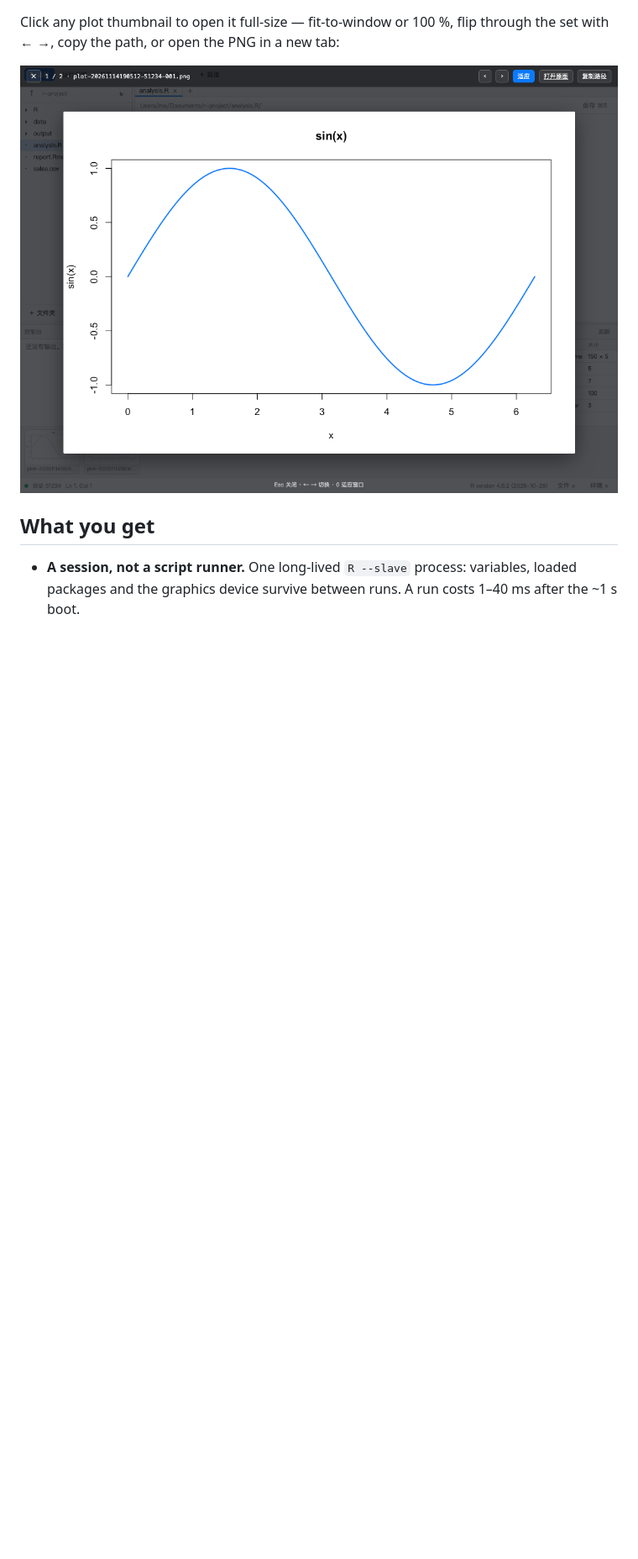
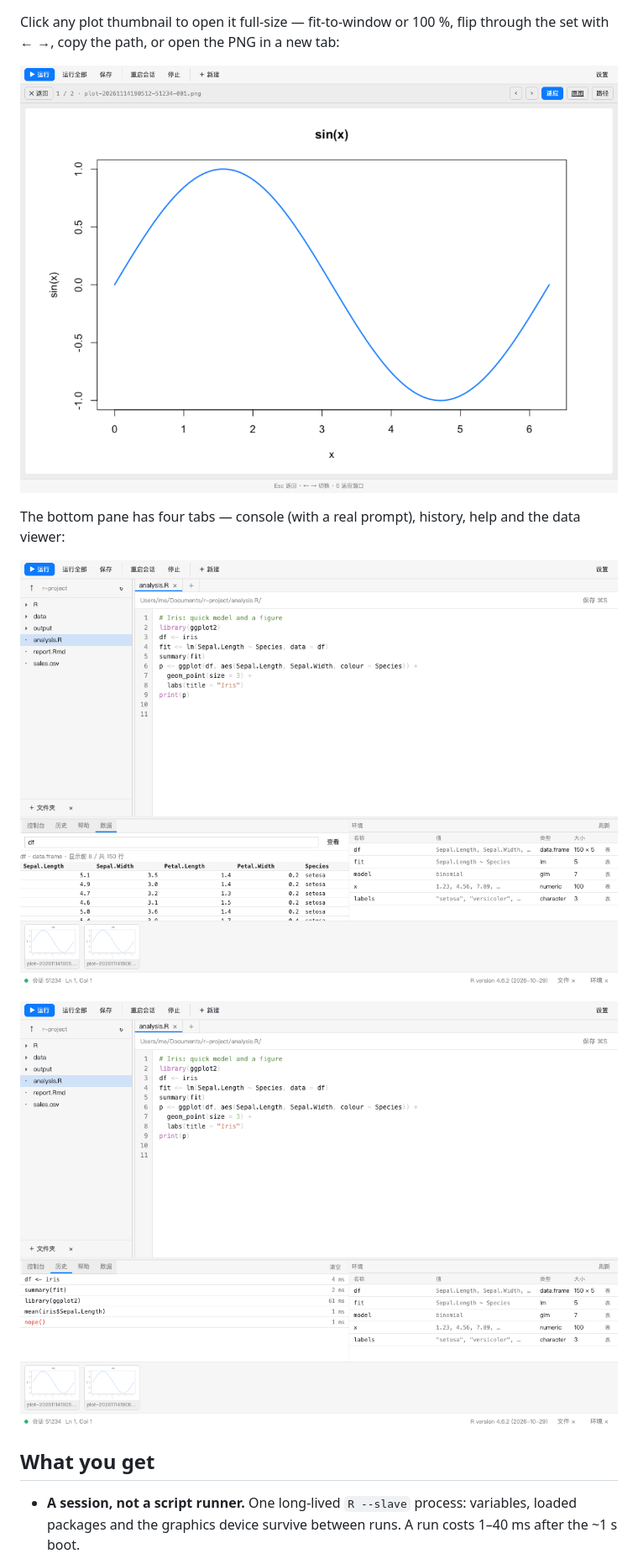
Before and after one commit to seally-web/dsh-r-runner, a Markdown page: README.md, the part around one of its changes. Shown at 84% size. GitHub-like rendering; pictures changed too: docs/data.png (added), docs/history.png (added), docs/lightbox.png (deleted); blank space fills up the shorter version.

```diff
--- a/README.md
+++ b/README.md
@@ -12,7 +12,14 @@ laid out like RStudio, with the keyboard habits of VS Code.
 Click any plot thumbnail to open it full-size — fit-to-window or 100 %, flip through
 the set with ← →, copy the path, or open the PNG in a new tab:
 
-![Plot viewer](docs/lightbox.png)
+![Plot viewer](docs/plot.png)
+
+The bottom pane has four tabs — console (with a real prompt), history, help and the
+data viewer:
+
+![Data viewer](docs/data.png)
+
+![History](docs/history.png)
 
 ## What you get
 
```
Also changed, not shown: other parts of README.md (+16 -1 lines), docs/PLAN.md (+7 -6 lines), docs/panel.png, docs/settings.png, 7 other files.
